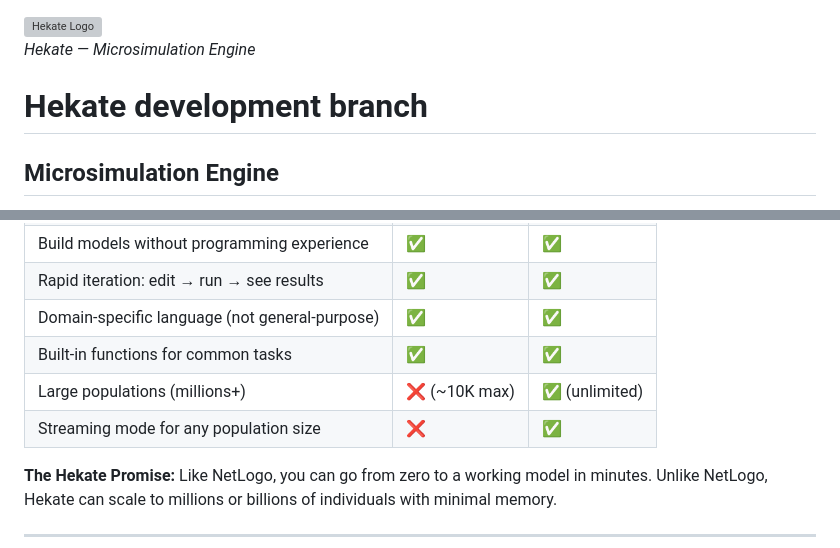
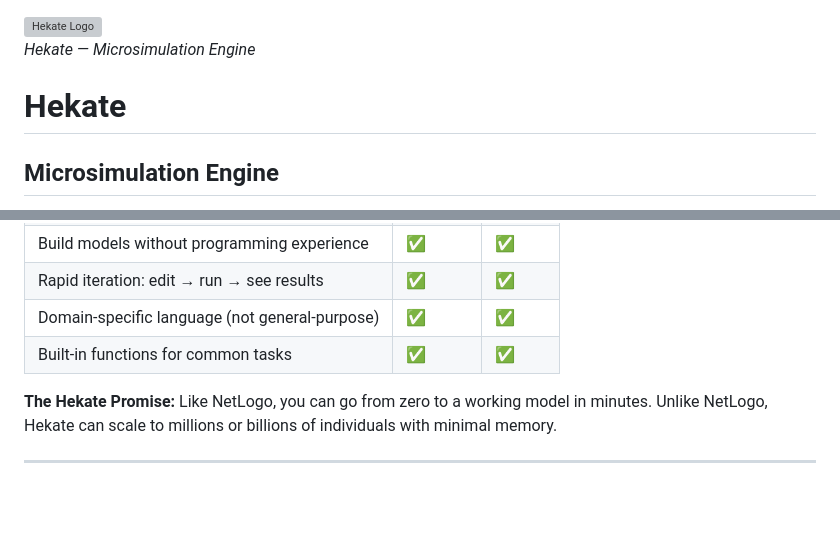
Before and after one commit to ricci-colasanti/Hekate, a Markdown page: README.md, 2 parts joined by grey strips. Drawn GitHub-style; blank space fills up the shorter version; grey boxes are pictures that could not be loaded.

Commit message:
edit of README to remove development breanch

```diff
--- a/README.md
+++ b/README.md
@@ -3,7 +3,7 @@
   <p><em>Hekate — Microsimulation Engine</em></p>
 </div>
 
-# Hekate development branch
+# Hekate
 ## Microsimulation Engine
 
 Named after the Greek goddess of crossroads, magic, and transitions, Hekate is a self-contained, dynamically configurable demographic microsimulation system written in Go. **Hekate is a general-purpose microsimulation engine** that can simulate population dynamics including migration, aging, mortality, fertility, and other demographic processes. The name reflects the engine's purpose—guiding populations through the crossroads of life events and demographic transitions.
@@ -22,8 +22,6 @@ If you've used **NetLogo**, you already understand Hekate's philosophy:
 | Rapid iteration: edit → run → see results | ✅ | ✅ |
 | Domain-specific language (not general-purpose) | ✅ | ✅ |
 | Built-in functions for common tasks | ✅ | ✅ |
-| Large populations (millions+) | ❌ (~10K max) | ✅ (unlimited) |
-| Streaming mode for any population size | ❌ | ✅ |
 
 **The Hekate Promise:** Like NetLogo, you can go from zero to a working model in minutes. Unlike NetLogo, Hekate can scale to millions or billions of individuals with minimal memory.
 
```
